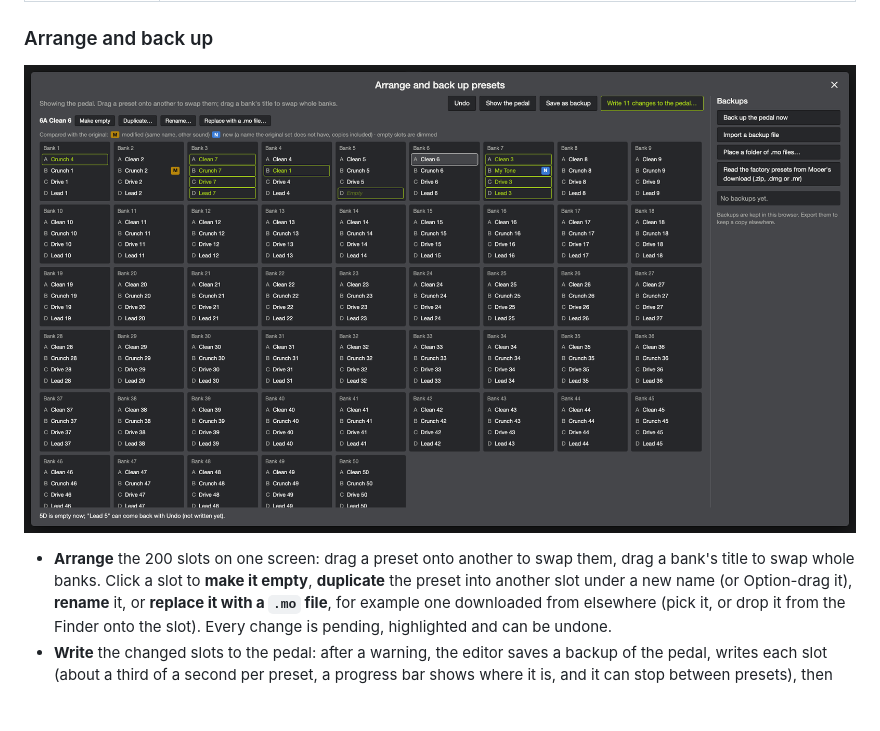
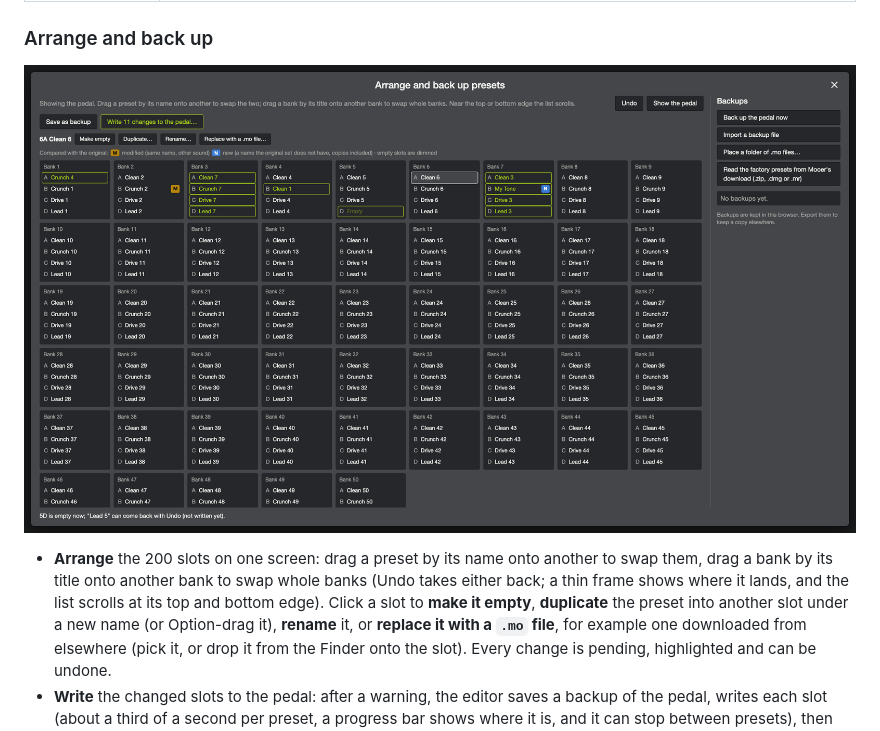
Before and after one commit to klaushofrichter/ge150pro-editor, a Markdown page: README.md, the part around the change. GitHub-like rendering; pictures changed too: docs/screenshots/arrange.png; blank space fills up the shorter version.

```diff
--- a/README.md
+++ b/README.md
@@ -35,8 +35,9 @@ only to describe what the pedal does.
 
 ![Arranging: swapped presets and banks are highlighted, M and N mark presets that differ from the original set](docs/screenshots/arrange.png)
 
-- **Arrange** the 200 slots on one screen: drag a preset onto another to swap them, drag a bank's title to swap whole
-  banks. Click a slot to **make it empty**, **duplicate** the preset into another slot under a new name (or
+- **Arrange** the 200 slots on one screen: drag a preset by its name onto another to swap them, drag a bank by its
+  title onto another bank to swap whole banks (Undo takes either back; a thin frame shows where it lands, and the list
+  scrolls at its top and bottom edge). Click a slot to **make it empty**, **duplicate** the preset into another slot under a new name (or
   Option-drag it), **rename** it, or **replace it with a `.mo` file**, for example one downloaded from elsewhere (pick
   it, or drop it from the Finder onto the slot). Every change is pending, highlighted and can be undone.
 - **Write** the changed slots to the pedal: after a warning, the editor saves a backup of the pedal, writes each slot
```
Also changed, not shown: 2 other files.
